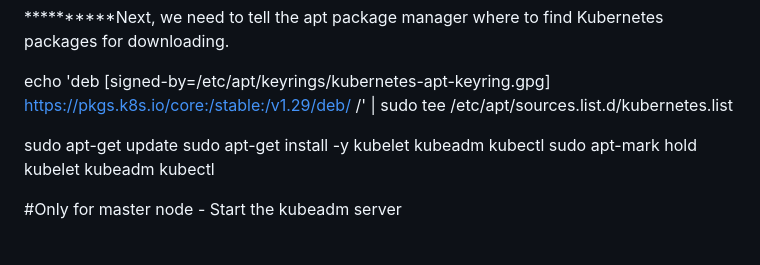
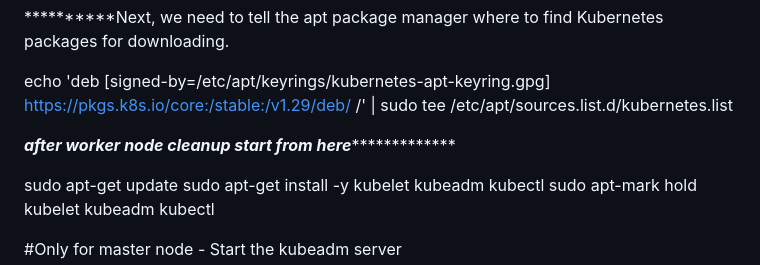
Before and after one commit to embedpj/k8s, a Markdown page: README.md, the part around the change. GitHub-like rendering; blank space fills up the shorter version.

```diff
--- a/README.md
+++ b/README.md
@@ -98,6 +98,8 @@ curl -fsSL https://pkgs.k8s.io/core:/stable:/v1.29/deb/Release.key | sudo gpg --
 
 
 echo 'deb [signed-by=/etc/apt/keyrings/kubernetes-apt-keyring.gpg] https://pkgs.k8s.io/core:/stable:/v1.29/deb/ /' | sudo tee /etc/apt/sources.list.d/kubernetes.list
+
+*************after worker node cleanup start from here**************************
 
 sudo apt-get update
 sudo apt-get install -y kubelet kubeadm kubectl
```
